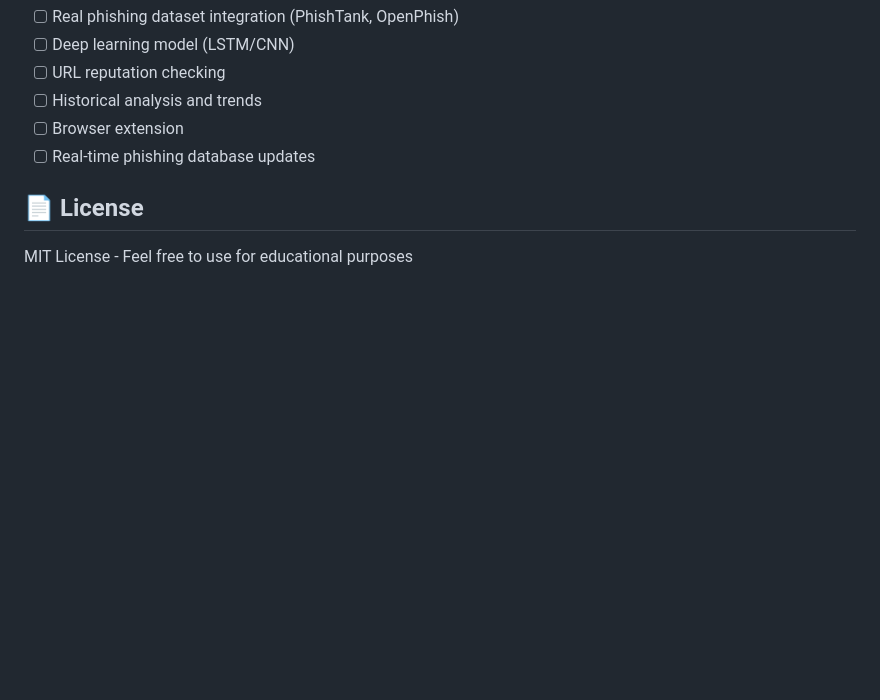
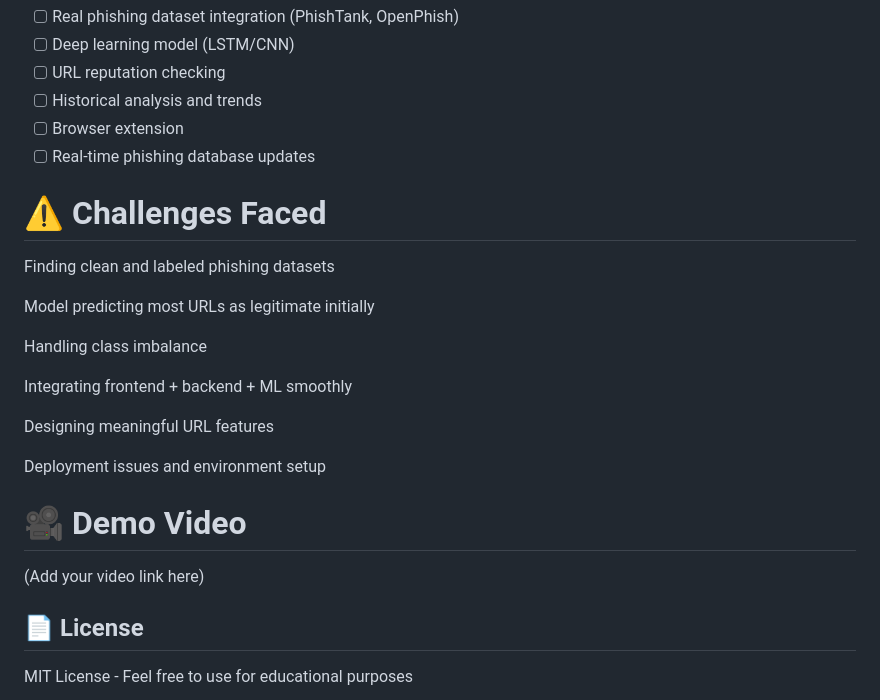
Before and after one commit to VishnuSuryaTejaa/phishing-detector, a Markdown page: README.md, the part around one of its changes. GitHub-like rendering; blank space fills up the shorter version.

```diff
--- a/README.md
+++ b/README.md
@@ -270,6 +317,24 @@ const API_URL = 'http://localhost:5000/api';
 - [ ] Browser extension
 - [ ] Real-time phishing database updates
 
+# ⚠️ Challenges Faced
+
+Finding clean and labeled phishing datasets
+
+Model predicting most URLs as legitimate initially
+
+Handling class imbalance
+
+Integrating frontend + backend + ML smoothly
+
+Designing meaningful URL features
+
+Deployment issues and environment setup
+
+# 🎥 Demo Video
+
+(Add your video link here)
+
 ## 📄 License
 
 MIT License - Feel free to use for educational purposes
```
Also changed, not shown: other parts of README.md (+48 -1 lines).
